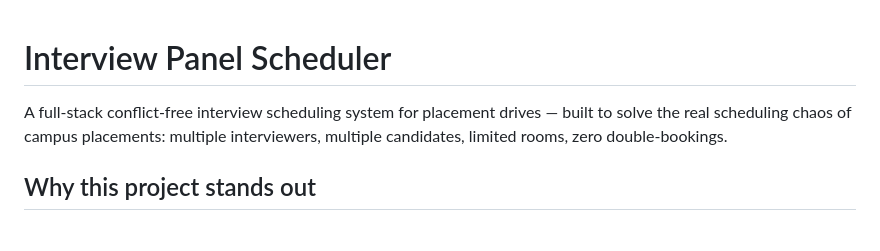
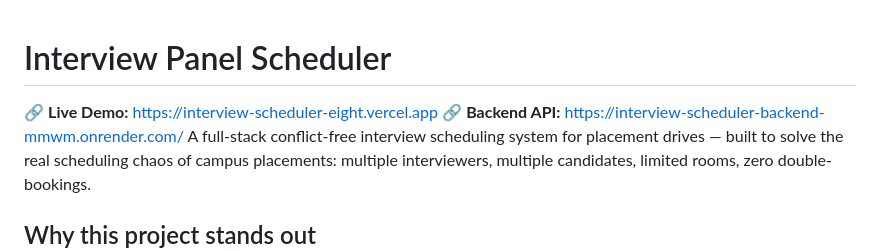
Before and after one commit to Bhoomiagarwal07/interview-scheduler, a Markdown page: README.md, the part around the change. Drawn GitHub-style.

Commit message:
Update README.md
add live demo and backend api link

```diff
--- a/README.md
+++ b/README.md
@@ -1,5 +1,6 @@
 # Interview Panel Scheduler
-
+🔗 **Live Demo:** https://interview-scheduler-eight.vercel.app
+🔗 **Backend API:** https://interview-scheduler-backend-mmwm.onrender.com/
 A full-stack conflict-free interview scheduling system for placement drives —
 built to solve the real scheduling chaos of campus placements: multiple
 interviewers, multiple candidates, limited rooms, zero double-bookings.
```
